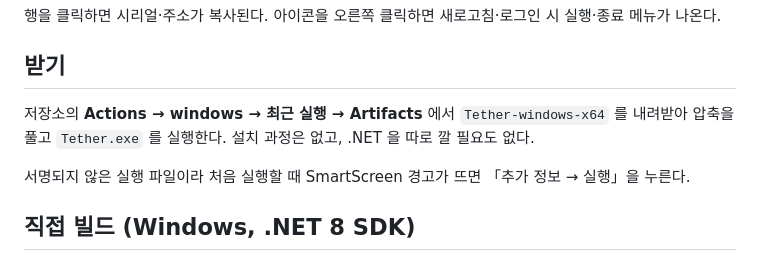
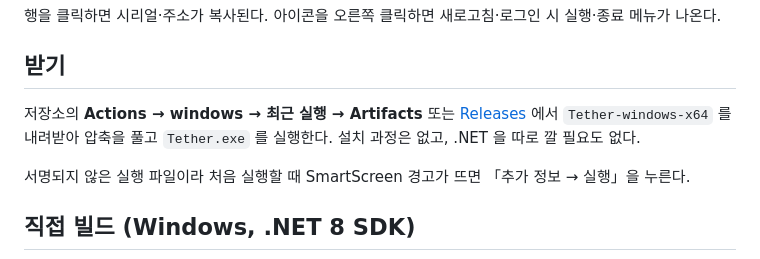
Before and after one commit to ghtjd957/Linkie, a Markdown page: windows/README.md, the part around the change. Drawn GitHub-style.

```diff
--- a/windows/README.md
+++ b/windows/README.md
@@ -10,7 +10,7 @@
 
 ## 받기
 
-저장소의 **Actions → windows → 최근 실행 → Artifacts** 에서 `Tether-windows-x64` 를 내려받아 압축을 풀고 `Tether.exe` 를 실행한다. 설치 과정은 없고, .NET 을 따로 깔 필요도 없다.
+저장소의 **Actions → windows → 최근 실행 → Artifacts** 또는 [Releases](../../../releases/latest) 에서 `Tether-windows-x64` 를 내려받아 압축을 풀고 `Tether.exe` 를 실행한다. 설치 과정은 없고, .NET 을 따로 깔 필요도 없다.
 
 서명되지 않은 실행 파일이라 처음 실행할 때 SmartScreen 경고가 뜨면 「추가 정보 → 실행」을 누른다.
 
```
Also changed, not shown: .github/release-notes.md (added, +17 -0 lines), README.md (+51 -9 lines), docs/popover-dark.png (added), docs/popover-light.png (added), 2 other files.
